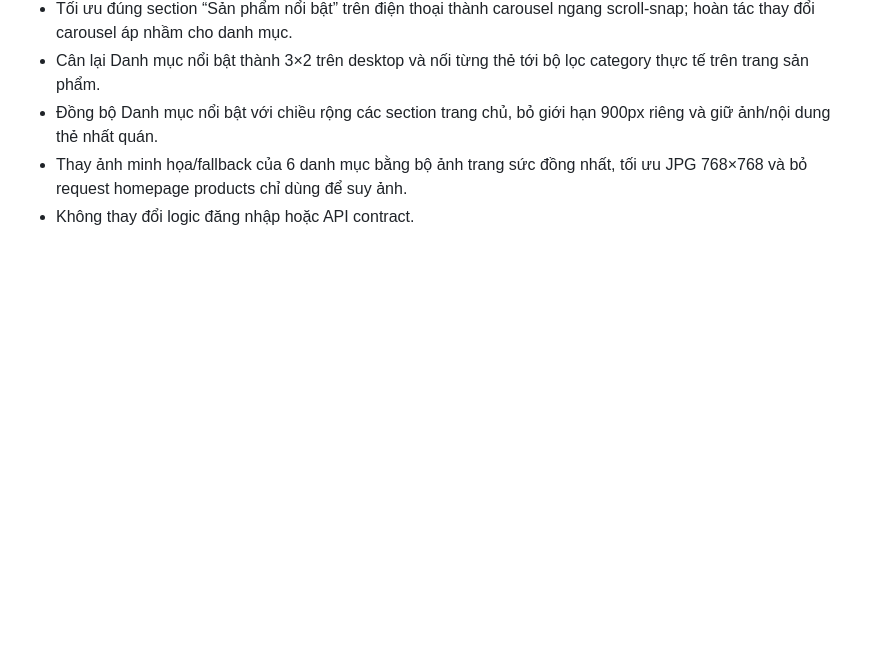
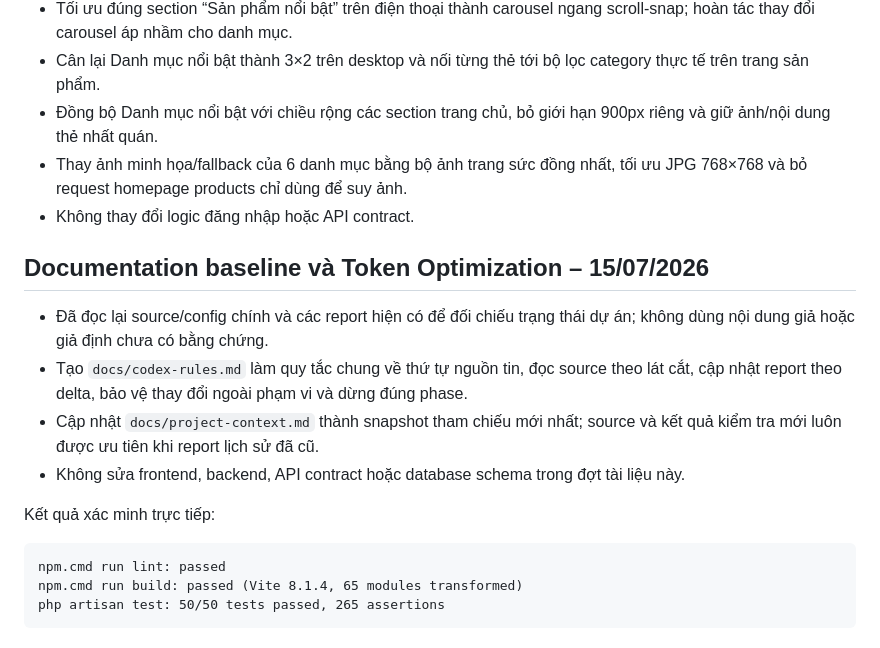
Before and after one commit to quocdaip1/daisy-handmade-store, a Markdown page: docs/website-improvement-report.md, the part around the change. Rendered like a GitHub page; blank space fills up the shorter version.

Commit message:
Add Codex token optimization rules

````diff
--- a/docs/website-improvement-report.md
+++ b/docs/website-improvement-report.md
@@ -1213,3 +1213,18 @@ Phase 10 dừng tại SEO, image loading, accessibility và kiểm tra bundle. K
 - Đồng bộ Danh mục nổi bật với chiều rộng các section trang chủ, bỏ giới hạn 900px riêng và giữ ảnh/nội dung thẻ nhất quán.
 - Thay ảnh minh họa/fallback của 6 danh mục bằng bộ ảnh trang sức đồng nhất, tối ưu JPG 768×768 và bỏ request homepage products chỉ dùng để suy ảnh.
 - Không thay đổi logic đăng nhập hoặc API contract.
+
+## Documentation baseline và Token Optimization – 15/07/2026
+
+- Đã đọc lại source/config chính và các report hiện có để đối chiếu trạng thái dự án; không dùng nội dung giả hoặc giả định chưa có bằng chứng.
+- Tạo `docs/codex-rules.md` làm quy tắc chung về thứ tự nguồn tin, đọc source theo lát cắt, cập nhật report theo delta, bảo vệ thay đổi ngoài phạm vi và dừng đúng phase.
+- Cập nhật `docs/project-context.md` thành snapshot tham chiếu mới nhất; source và kết quả kiểm tra mới luôn được ưu tiên khi report lịch sử đã cũ.
+- Không sửa frontend, backend, API contract hoặc database schema trong đợt tài liệu này.
+
+Kết quả xác minh trực tiếp:
+
+```text
+npm.cmd run lint: passed
+npm.cmd run build: passed (Vite 8.1.4, 65 modules transformed)
+php artisan test: 50/50 tests passed, 265 assertions
+```
````
Also changed, not shown: docs/codex-rules.md (added, +61 -0 lines), docs/project-context.md (+4 -3 lines).
